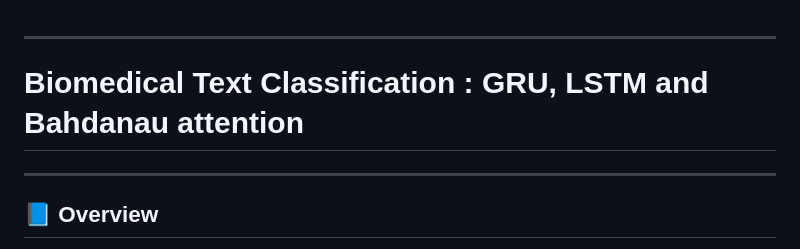
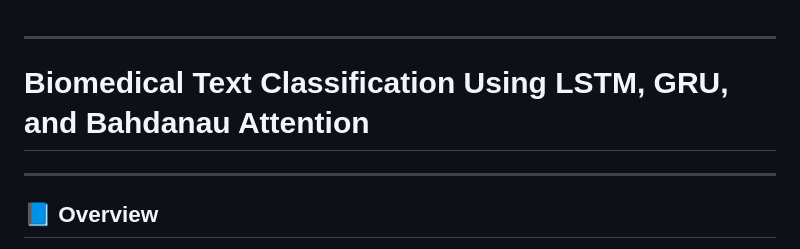
Before and after one commit to etoMvom/masterThesis, a Markdown page: README.md, the part around the change. Drawn GitHub-style.

```diff
--- a/README.md
+++ b/README.md
@@ -2,7 +2,7 @@
 
 ---
 
-#  Biomedical Text Classification : GRU, LSTM and Bahdanau attention
+#  Biomedical Text Classification Using LSTM, GRU, and Bahdanau Attention
 ---
 
 ## 📘 Overview
```
